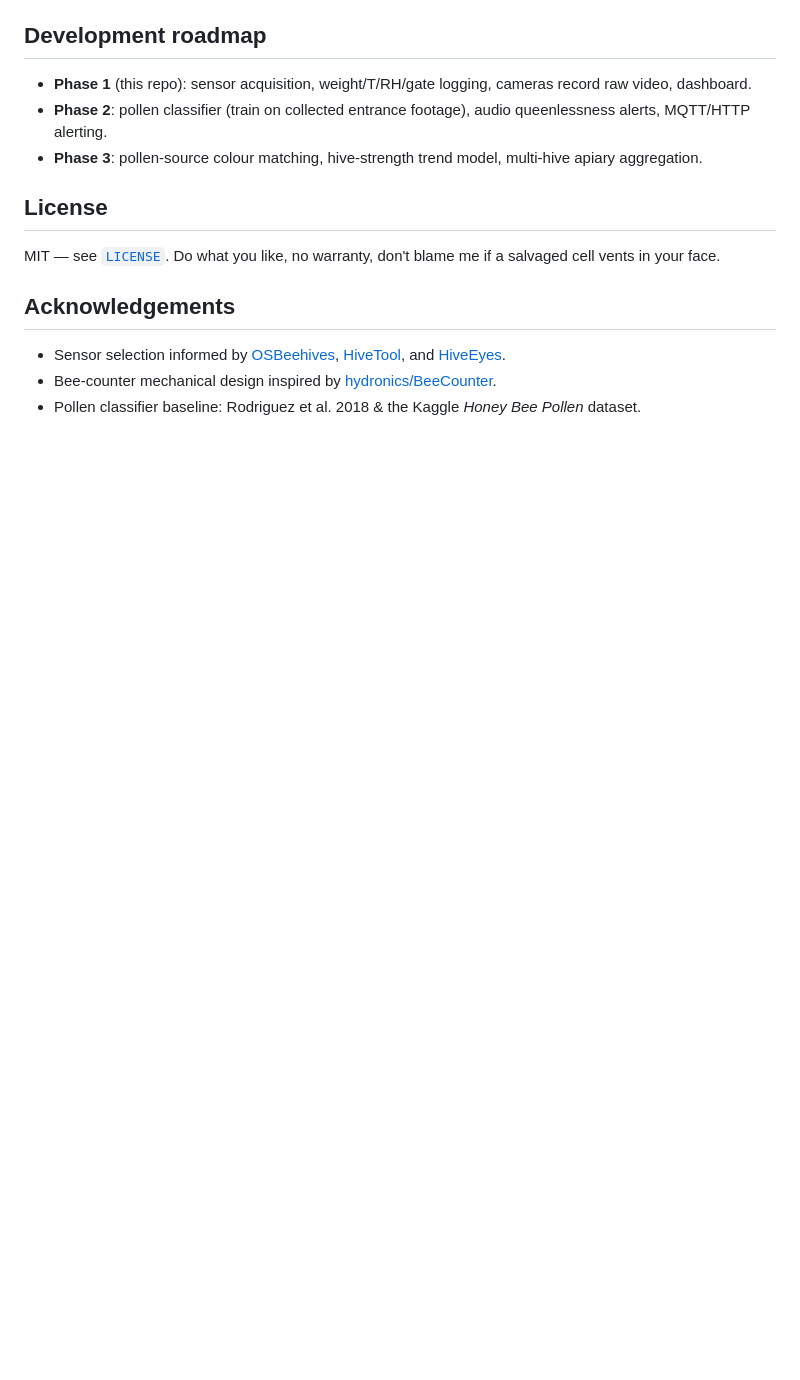
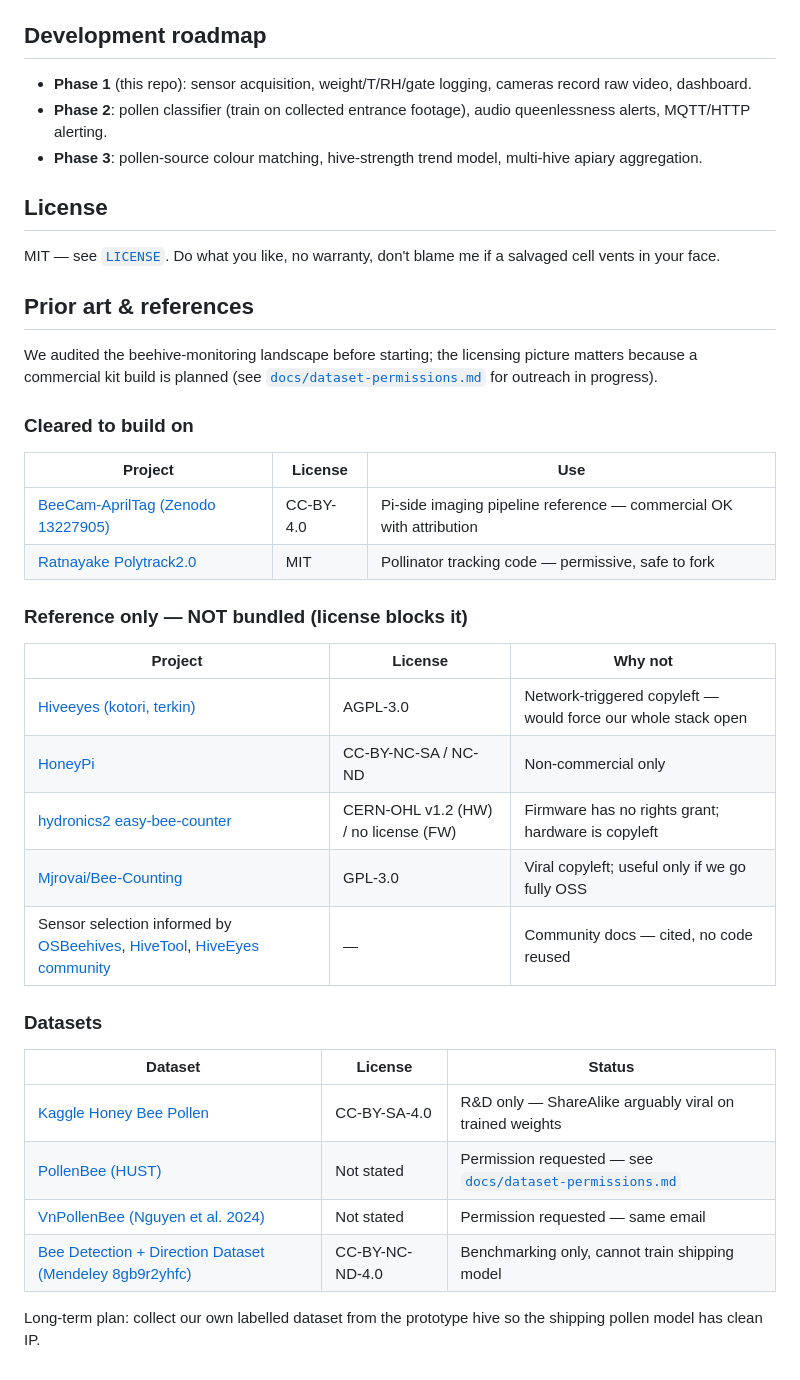
Before and after one commit to phreakhcker/Bee-hive-automation, a Markdown page: README.md, the part around the change. Drawn GitHub-style; blank space fills up the shorter version.

```diff
--- a/README.md
+++ b/README.md
@@ -134,8 +134,34 @@ Full BOM in [`hardware/BOM.md`](hardware/BOM.md); power system detail in [`docs/
 
 MIT — see [`LICENSE`](LICENSE). Do what you like, no warranty, don't blame me if a salvaged cell vents in your face.
 
-## Acknowledgements
+## Prior art & references
 
-- Sensor selection informed by [OSBeehives](https://opensourcebeehives.org/), [HiveTool](https://hivetool.org/), and [HiveEyes](https://community.hiveeyes.org/).
-- Bee-counter mechanical design inspired by [hydronics/BeeCounter](https://github.com/hydronics/BeeCounter).
-- Pollen classifier baseline: Rodriguez et al. 2018 & the Kaggle *Honey Bee Pollen* dataset.
+We audited the beehive-monitoring landscape before starting; the licensing picture matters because a commercial kit build is planned (see [`docs/dataset-permissions.md`](docs/dataset-permissions.md) for outreach in progress).
+
+### Cleared to build on
+
+| Project | License | Use |
+|---|---|---|
+| [BeeCam-AprilTag (Zenodo 13227905)](https://zenodo.org/records/13227905) | CC-BY-4.0 | Pi-side imaging pipeline reference — commercial OK with attribution |
+| [Ratnayake Polytrack2.0](https://github.com/malikaratnayake/Polytrack2.0) | MIT | Pollinator tracking code — permissive, safe to fork |
+
+### Reference only — NOT bundled (license blocks it)
+
+| Project | License | Why not |
+|---|---|---|
+| [Hiveeyes (kotori, terkin)](https://github.com/hiveeyes) | AGPL-3.0 | Network-triggered copyleft — would force our whole stack open |
+| [HoneyPi](https://github.com/Honey-Pi) | CC-BY-NC-SA / NC-ND | Non-commercial only |
+| [hydronics2 easy-bee-counter](https://github.com/hydronics2/2019-easy-bee-counter) | CERN-OHL v1.2 (HW) / no license (FW) | Firmware has no rights grant; hardware is copyleft |
+| [Mjrovai/Bee-Counting](https://github.com/Mjrovai/Bee-Counting) | GPL-3.0 | Viral copyleft; useful only if we go fully OSS |
+| Sensor selection informed by [OSBeehives](https://opensourcebeehives.org/), [HiveTool](https://hivetool.org/), [HiveEyes community](https://community.hiveeyes.org/) | — | Community docs — cited, no code reused |
+
+### Datasets
+
+| Dataset | License | Status |
+|---|---|---|
+| [Kaggle Honey Bee Pollen](https://www.kaggle.com/datasets/ivanfel/honey-bee-pollen) | CC-BY-SA-4.0 | R&D only — ShareAlike arguably viral on trained weights |
+| [PollenBee (HUST)](https://comvis-hust.github.io/datasets/pollenbee.html) | Not stated | Permission requested — see [`docs/dataset-permissions.md`](docs/dataset-permissions.md) |
+| [VnPollenBee (Nguyen et al. 2024)](https://www.sciencedirect.com/science/article/pii/S1574954124002863) | Not stated | Permission requested — same email |
+| [Bee Detection + Direction Dataset (Mendeley 8gb9r2yhfc)](https://data.mendeley.com/datasets/8gb9r2yhfc/5) | CC-BY-NC-ND-4.0 | Benchmarking only, cannot train shipping model |
+
+Long-term plan: collect our own labelled dataset from the prototype hive so the shipping pollen model has clean IP.
```
Also changed, not shown: docs/dataset-permissions.md (added, +57 -0 lines).
